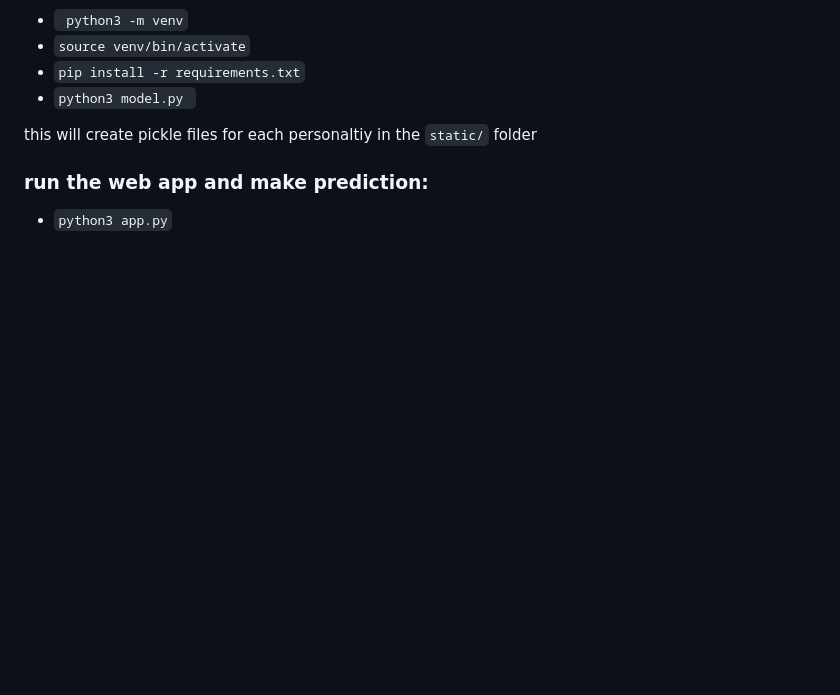
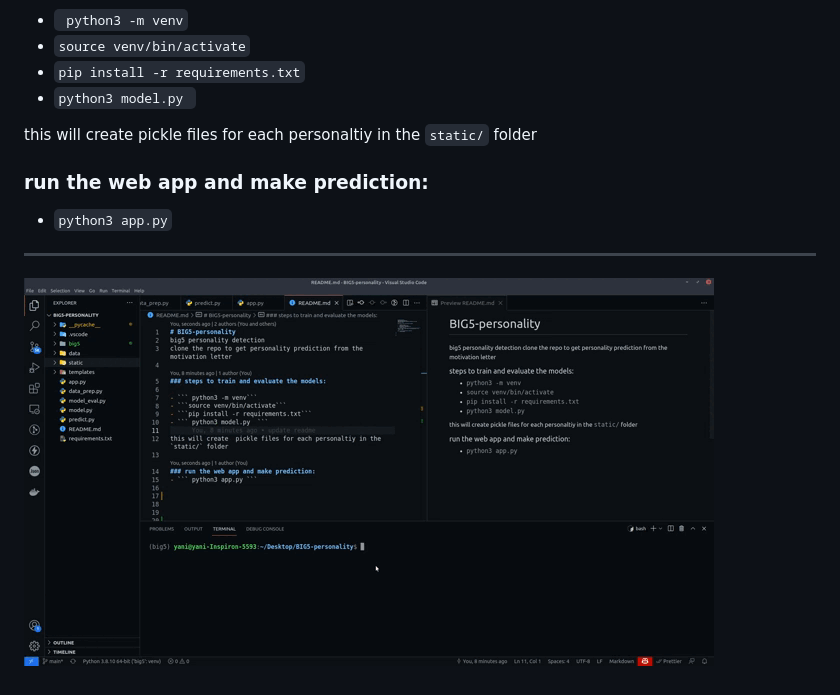
Before and after one commit to yassine-youcefi/BIG5-personality, a Markdown page: README.md, the part around the change. Rendered like a GitHub page; pictures changed too: static/Kazam_screencast_00000.gif (added); blank space fills up the shorter version.

````diff
--- a/README.md
+++ b/README.md
@@ -13,3 +13,7 @@ this will create  pickle files for each personaltiy in the `static/` folder
 
 ### run the web app and make prediction:
 - ``` python3 app.py ```
+
+---
+
+ ![](static/Kazam_screencast_00000.gif)
````
